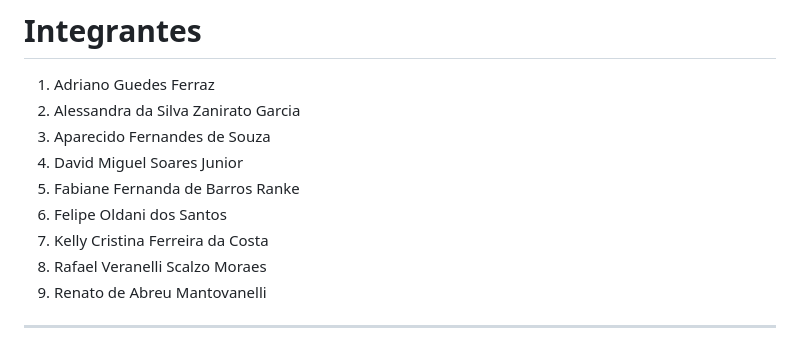
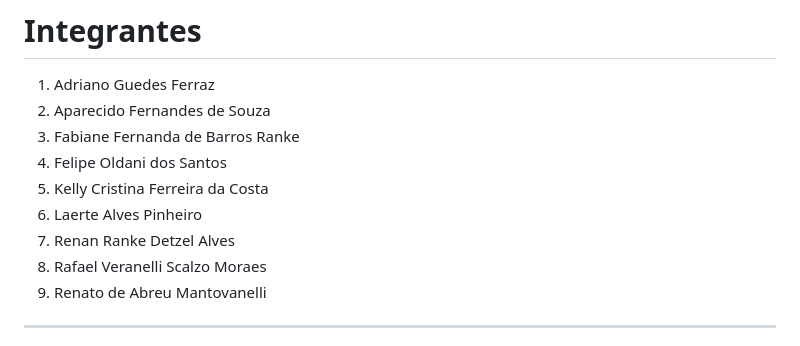
Before and after one commit to Grupo-9-PII/sistemaBMCM-II, a Markdown page: README.md, the part around the change. GitHub-like rendering.

Commit message:
feat: Correção do nome dos integrantes no README.md

```diff
--- a/README.md
+++ b/README.md
@@ -919,12 +919,12 @@ Exemplos:
 # Integrantes
 
 1. Adriano Guedes Ferraz
-2. Alessandra da Silva Zanirato Garcia
-3. Aparecido Fernandes de Souza
-4. David Miguel Soares Junior
-5. Fabiane Fernanda de Barros Ranke
-6. Felipe Oldani dos Santos
-7. Kelly Cristina Ferreira da Costa
+2. Aparecido Fernandes de Souza
+3. Fabiane Fernanda de Barros Ranke
+4. Felipe Oldani dos Santos
+5. Kelly Cristina Ferreira da Costa
+6. Laerte Alves Pinheiro
+7. Renan Ranke Detzel Alves
 8. Rafael Veranelli Scalzo Moraes
 9. Renato de Abreu Mantovanelli
 
```
